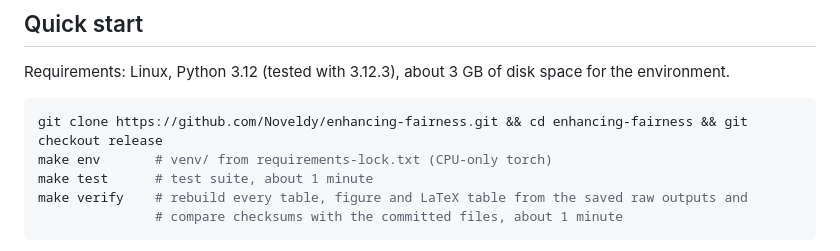
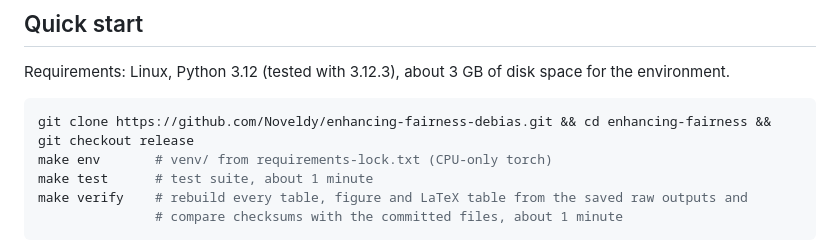
Before and after one commit to Noveldy/enhancing-fairness-debias, a Markdown page: README.md, the part around the change. GitHub-like rendering.

Commit message:
Update repository URL in README.md

````diff
--- a/README.md
+++ b/README.md
@@ -13,7 +13,7 @@ to a reviewer comment. The code and results behind the **submitted** manuscript
 Requirements: Linux, Python 3.12 (tested with 3.12.3), about 3 GB of disk space for the environment.
 
 ```bash
-git clone https://github.com/Noveldy/enhancing-fairness.git && cd enhancing-fairness && git checkout release
+git clone https://github.com/Noveldy/enhancing-fairness-debias.git && cd enhancing-fairness && git checkout release
 make env       # venv/ from requirements-lock.txt (CPU-only torch)
 make test      # test suite, about 1 minute
 make verify    # rebuild every table, figure and LaTeX table from the saved raw outputs and
````
